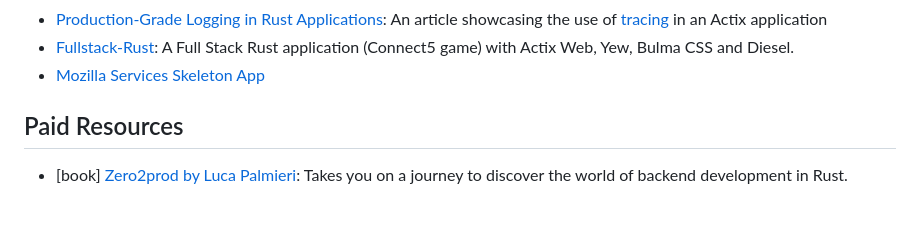
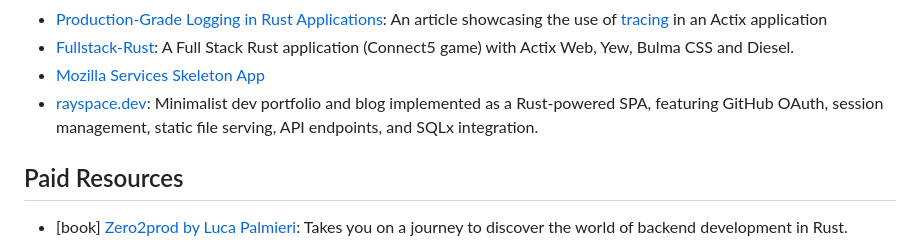
Before and after one commit to casatrickdev/actix-example, a Markdown page: README.md, the part around the change. Drawn GitHub-style; blank space fills up the shorter version.

Commit message:
Add community example: rayspace.dev (#625)

```diff
--- a/README.md
+++ b/README.md
@@ -51,6 +51,7 @@
 - [Production-Grade Logging in Rust Applications](https://medium.com/better-programming/production-grade-logging-in-rust-applications-2c7fffd108a6): An article showcasing the use of [tracing](https://github.com/tokio-rs/tracing) in an Actix application
 - [Fullstack-Rust](https://github.com/vascokk/fullstack-rust): A Full Stack Rust application (Connect5 game) with Actix Web, Yew, Bulma CSS and Diesel.
 - [Mozilla Services Skeleton App](https://github.com/mozilla-services/skeleton)
+- [rayspace.dev](https://github.com/ryspc/rayspace.dev): Minimalist dev portfolio and blog implemented as a Rust-powered SPA, featuring GitHub OAuth, session management, static file serving, API endpoints, and SQLx integration.
 
 ## Paid Resources
 
```
